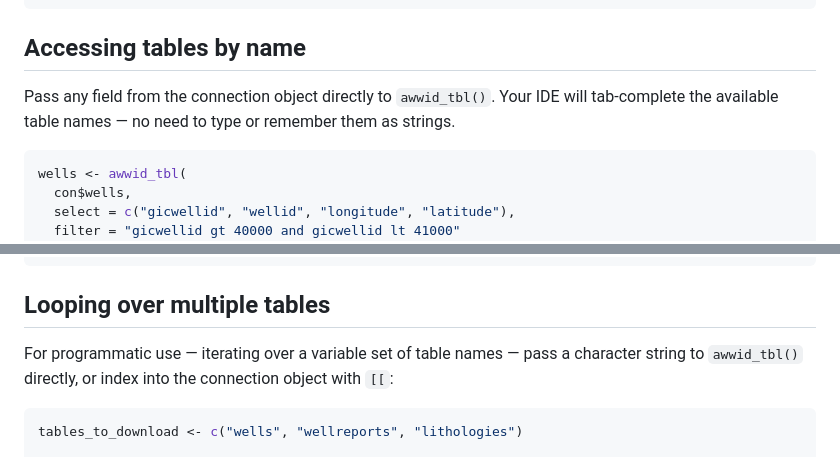
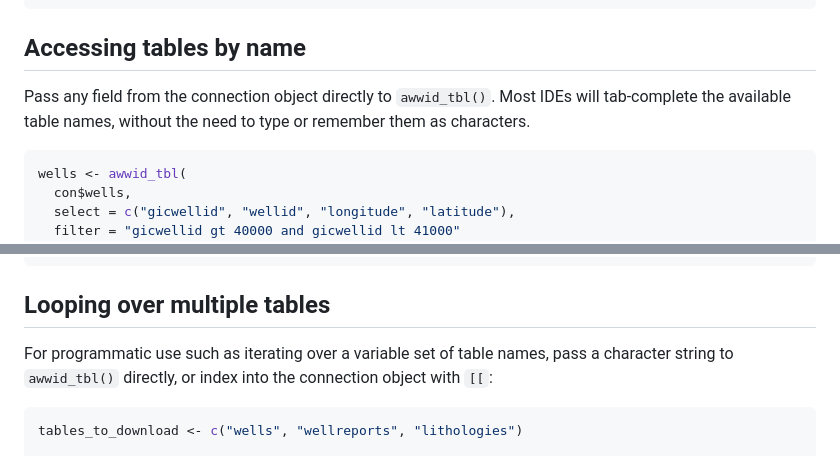
Before and after one commit to stevenpawley/ABwaterwells, a Markdown page: README.md, 2 parts joined by grey strips. Rendered like a GitHub page.

Commit message:
render readme

````diff
--- a/README.md
+++ b/README.md
@@ -47,8 +49,8 @@ con
 ## Accessing tables by name
 
 Pass any field from the connection object directly to `awwid_tbl()`.
-Your IDE will tab-complete the available table names — no need to type
-or remember them as strings.
+Most IDEs will tab-complete the available table names, without the need
+to type or remember them as characters.
 
 ``` r
 wells <- awwid_tbl(
@@ -83,9 +85,9 @@ head(lithologies)
 
 ## Looping over multiple tables
 
-For programmatic use — iterating over a variable set of table names —
-pass a character string to `awwid_tbl()` directly, or index into the
-connection object with `[[`:
+For programmatic use such as iterating over a variable set of table
+names, pass a character string to `awwid_tbl()` directly, or index into
+the connection object with `[[`:
 
 ``` r
 tables_to_download <- c("wells", "wellreports", "lithologies")
````
Also changed, not shown: other parts of README.md (+14 -7 lines).
